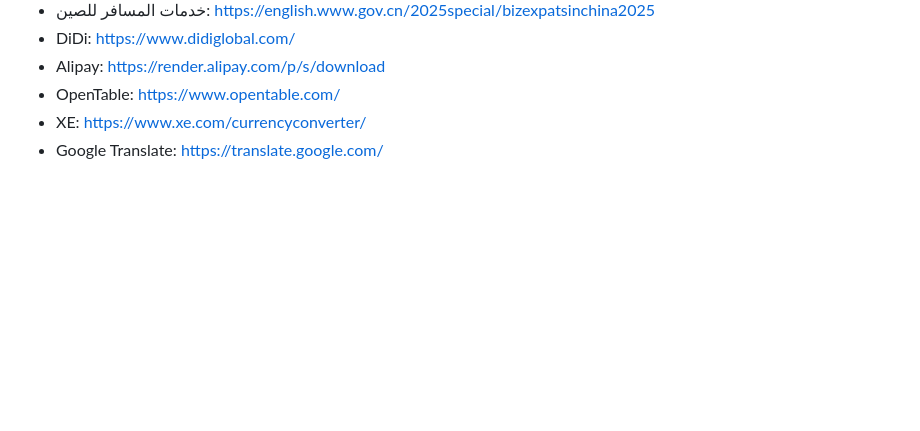
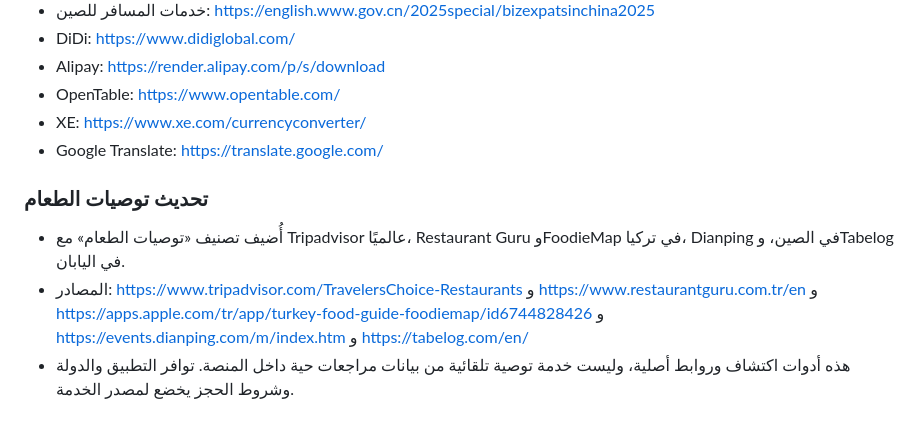
Before and after one commit to almohammdin/services, a Markdown page: trips/README.md, the part around the change. Rendered like a GitHub page; blank space fills up the shorter version.

Commit message:
Document food recommendation category and original sources

```diff
--- a/trips/README.md
+++ b/trips/README.md
@@ -31,3 +31,8 @@
 - OpenTable: https://www.opentable.com/
 - XE: https://www.xe.com/currencyconverter/
 - Google Translate: https://translate.google.com/
+
+### تحديث توصيات الطعام
+- أُضيف تصنيف «توصيات الطعام» مع Tripadvisor عالميًا، Restaurant Guru وFoodieMap في تركيا، Dianping في الصين، وTabelog في اليابان.
+- المصادر: https://www.tripadvisor.com/TravelersChoice-Restaurants و https://www.restaurantguru.com.tr/en و https://apps.apple.com/tr/app/turkey-food-guide-foodiemap/id6744828426 و https://events.dianping.com/m/index.htm و https://tabelog.com/en/
+- هذه أدوات اكتشاف وروابط أصلية، وليست خدمة توصية تلقائية من بيانات مراجعات حية داخل المنصة. توافر التطبيق والدولة وشروط الحجز يخضع لمصدر الخدمة.
```
